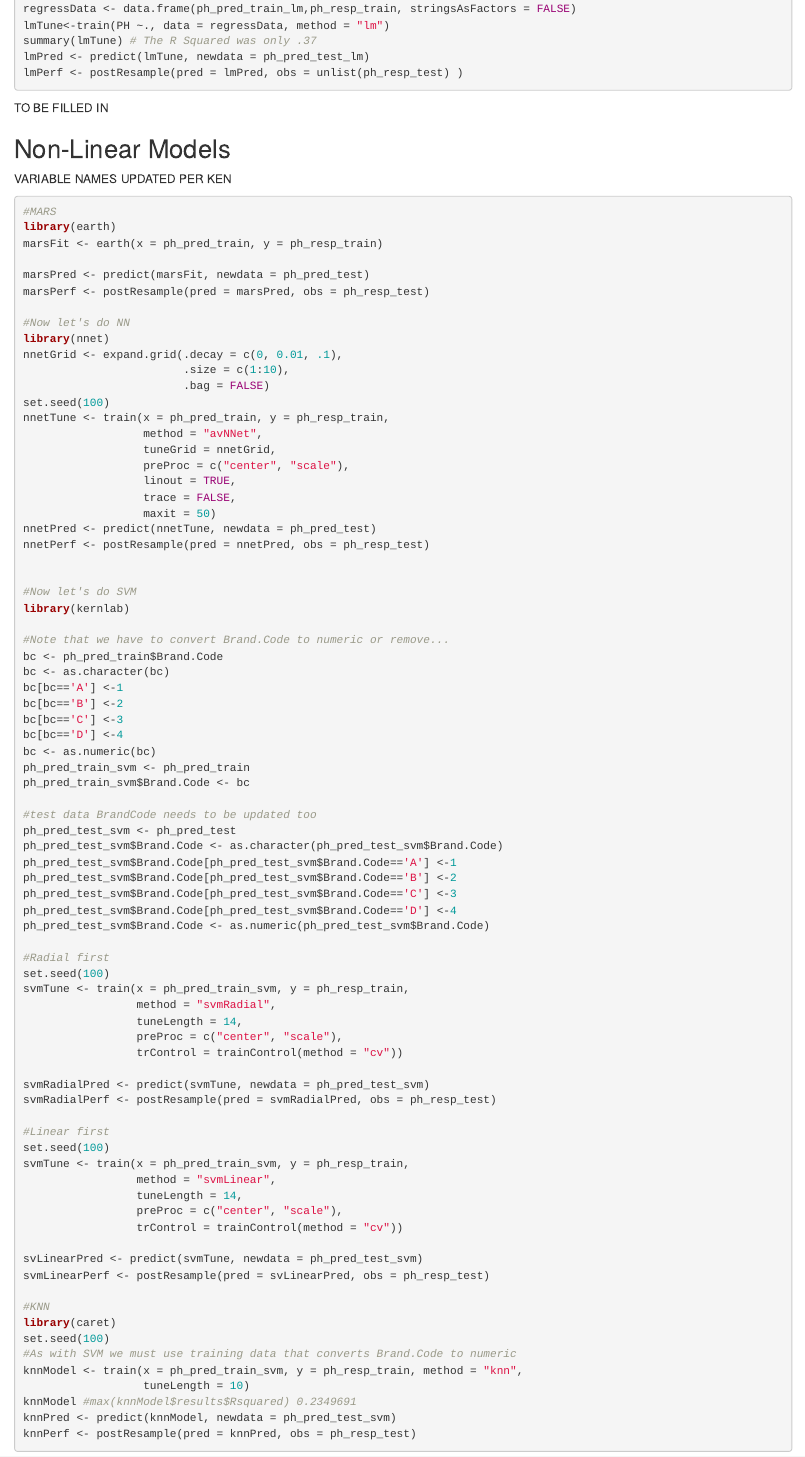
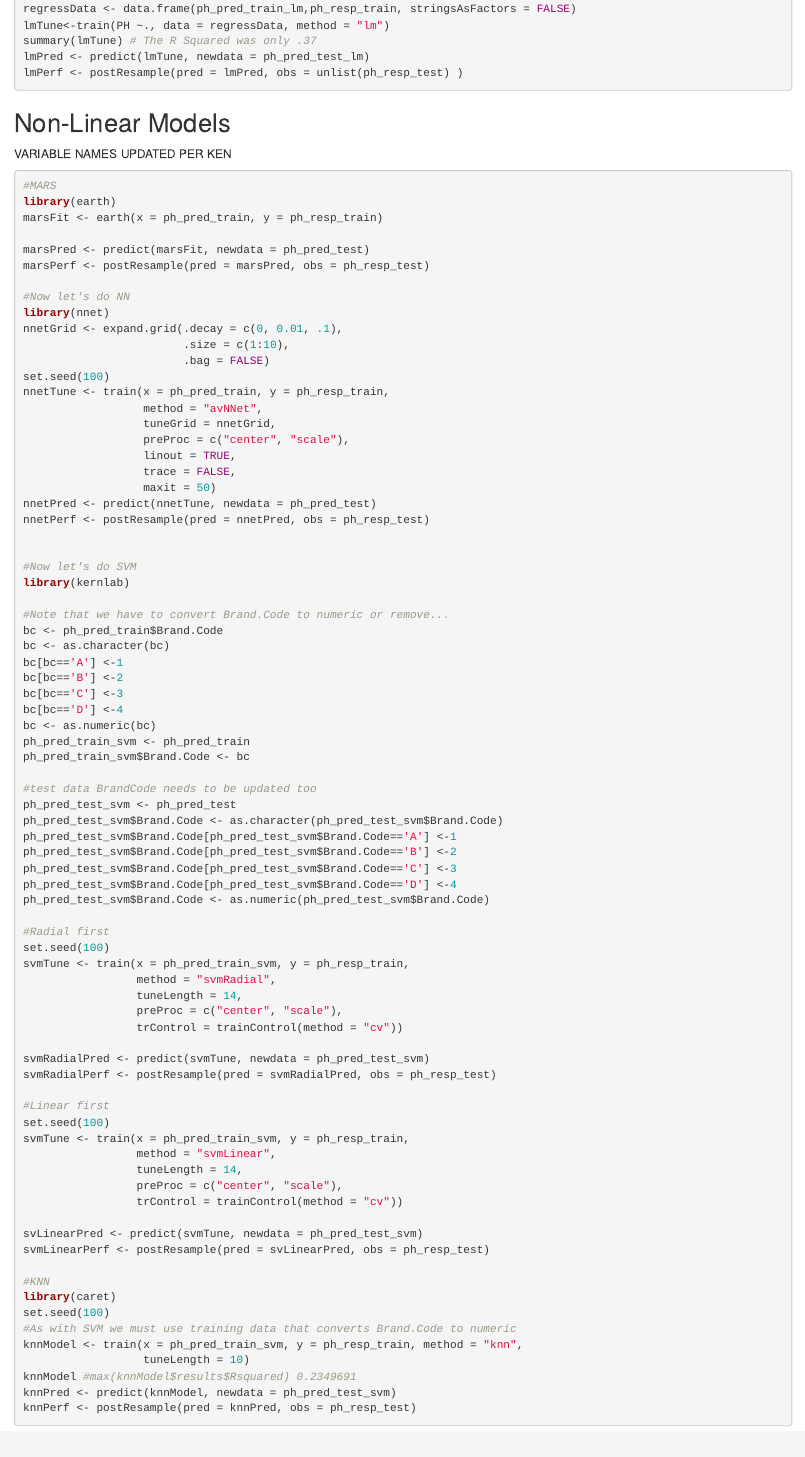
Before and after one commit to kennygfm/fall624-group3, an R Markdown document (Team3_Project2_Fall624.Rmd): the page in a window 1100 px wide, from 9050 px down. Rendered offline with R 4.5, knitr and Pandoc, with nearby package versions; drawn as R Markdown's standard HTML page in place of the format the file asks for; some code elsewhere in the file could not run offline.

Commit message:
Update Team3_Project2_Fall624.Rmd

````diff
--- a/Team3_Project2_Fall624.Rmd
+++ b/Team3_Project2_Fall624.Rmd
@@ -197,7 +197,6 @@ lmPerf <- postResample(pred = lmPred, obs = unlist(ph_resp_test) )
 
 
 ```
-TO BE FILLED IN
 
 ## Non-Linear Models
 VARIABLE NAMES UPDATED PER KEN
````
